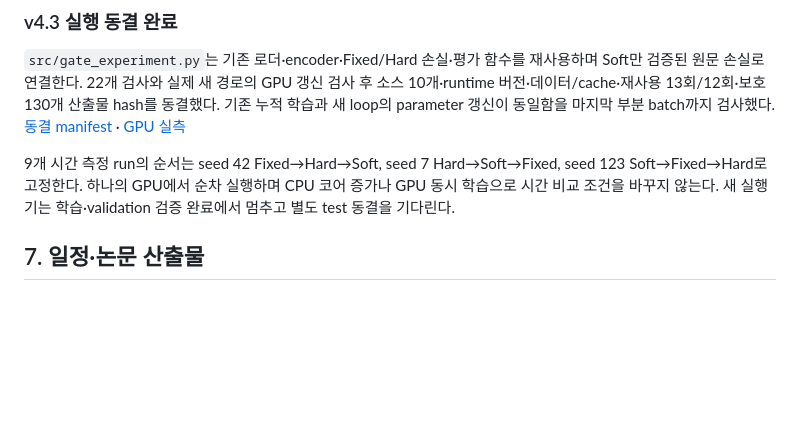
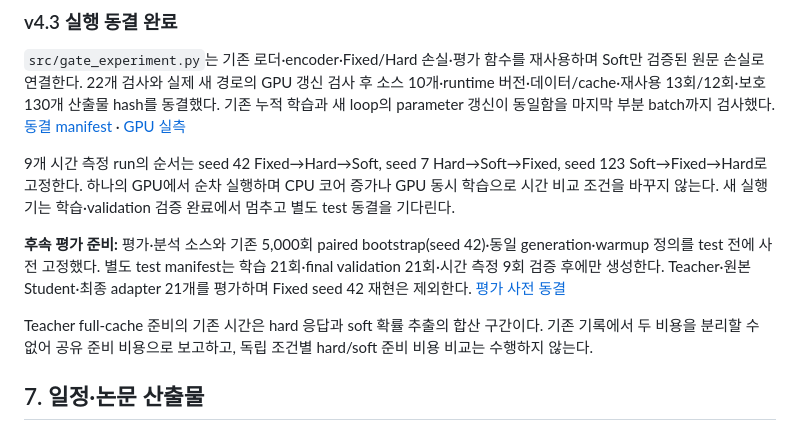
Before and after one commit to distillguard/lightjudge, a Markdown page: docs/RESEARCH_PLAN.md, the part around the change. Drawn GitHub-style; blank space fills up the shorter version.

```diff
--- a/docs/RESEARCH_PLAN.md
+++ b/docs/RESEARCH_PLAN.md
@@ -212,6 +212,10 @@ Accuracy 상승·시간 감소는 관측 설정에서 양쪽 개선, Accuracy
 
 9개 시간 측정 run의 순서는 seed 42 Fixed→Hard→Soft, seed 7 Hard→Soft→Fixed, seed 123 Soft→Fixed→Hard로 고정한다. 하나의 GPU에서 순차 실행하며 CPU 코어 증가나 GPU 동시 학습으로 시간 비교 조건을 바꾸지 않는다. 새 실행기는 학습·validation 검증 완료에서 멈추고 별도 test 동결을 기다린다.
 
+**후속 평가 준비:** 평가·분석 소스와 기존 5,000회 paired bootstrap(seed 42)·동일 generation·warmup 정의를 test 전에 사전 고정했다. 별도 test manifest는 학습 21회·final validation 21회·시간 측정 9회 검증 후에만 생성한다. Teacher·원본 Student·최종 adapter 21개를 평가하며 Fixed seed 42 재현은 제외한다. [평가 사전 동결](../results/protocols/gate_evaluation_protocol.json)
+
+Teacher full-cache 준비의 기존 시간은 hard 응답과 soft 확률 추출의 합산 구간이다. 기존 기록에서 두 비용을 분리할 수 없어 공유 준비 비용으로 보고하고, 독립 조건별 hard/soft 준비 비용 비교는 수행하지 않는다.
+
 ## 7. 일정·논문 산출물
 
 아래는 2026-10-12 기준 목표 일정이며 실행 완료를 뜻하지 않는다. 결과의 부호·유의성에 따라 제출 범위를 바꾸거나 미완료 결과를 완성된 것처럼 기록하지 않는다.
```
Also changed, not shown: README.md (+11 -1 lines), docs/RESEARCH_REPORT.md (+12 -0 lines), results/gate_comparison_v4/progress/fixed_seed42_progress.png (added), 7 other files.
